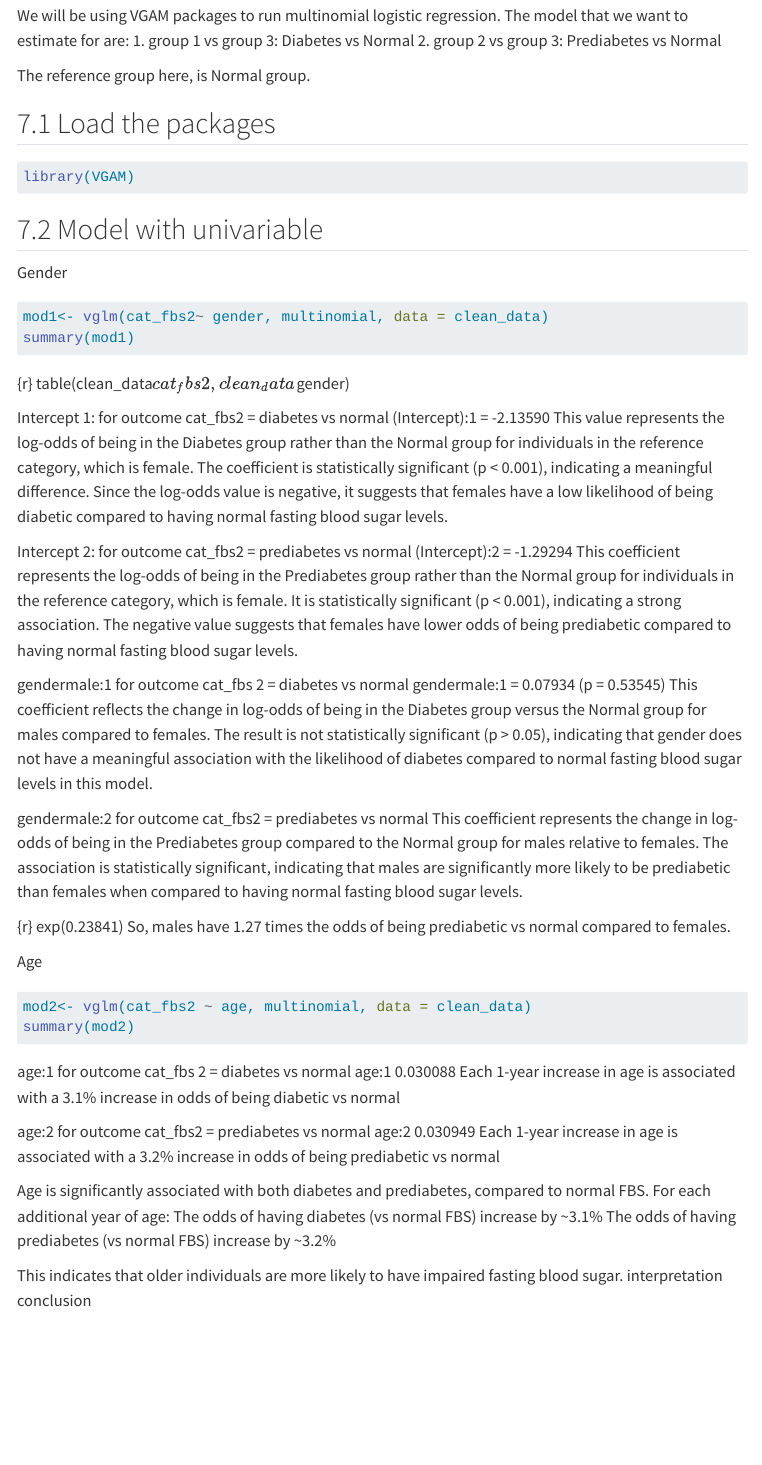
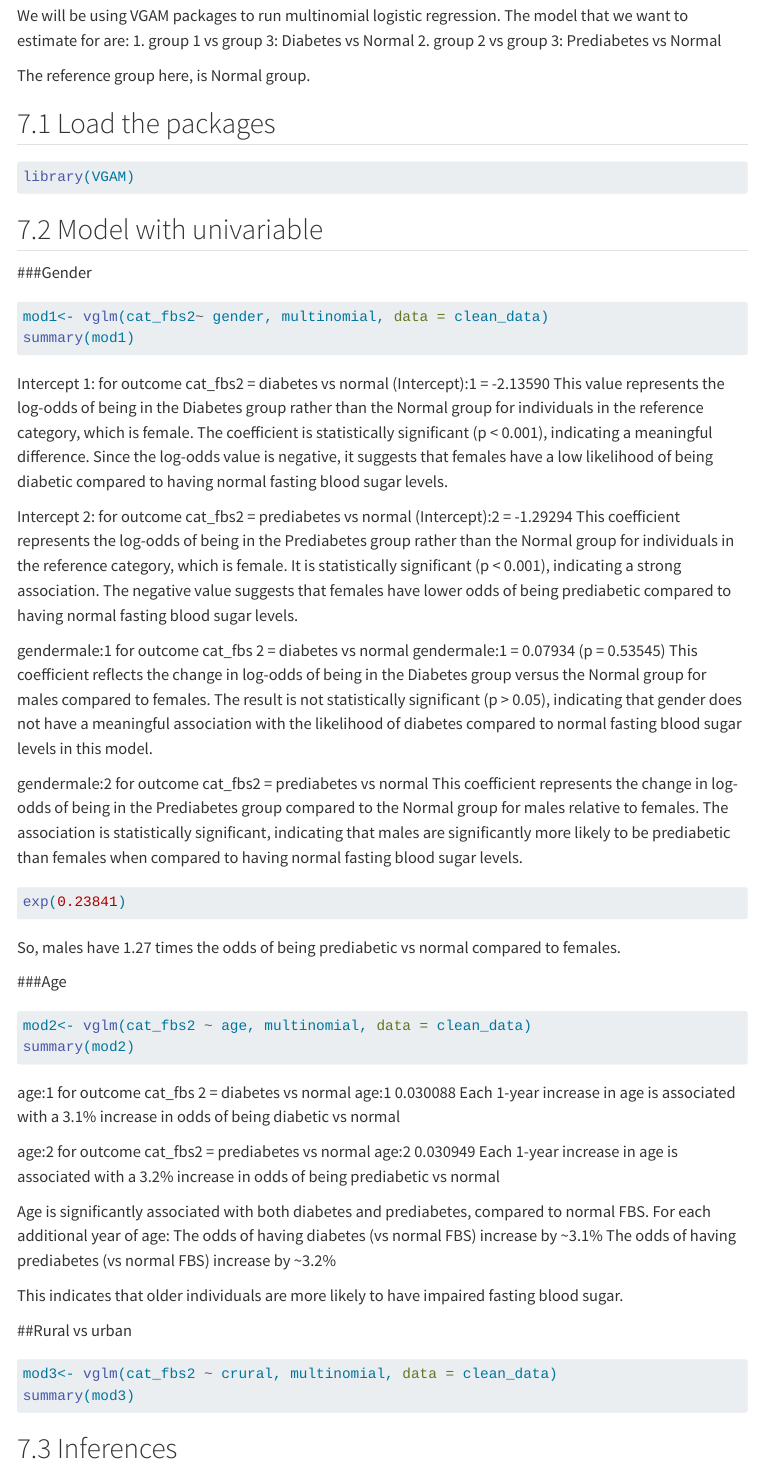
Before and after one commit to Aina0710/DrPH1_SEM_2, a Quarto document (multinomial.qmd): the page in a window 1100 px wide, from 2740 px down. Rendered offline with R 4.5, knitr and Pandoc in place of Quarto, with nearby package versions; the code chunks are not run, so their results and figures are left out; menus at the side of the page are left out.

Commit message:
Add files via upload

````diff
--- a/multinomial.qmd
+++ b/multinomial.qmd
@@ -130,14 +130,11 @@ The reference group here, is Normal group.
 library(VGAM)
 ```
 ## Model with univariable
-Gender
+###Gender
 ```{r}
 mod1<- vglm(cat_fbs2~ gender, multinomial, data = clean_data)
 summary(mod1)
 ```
-{r}
-table(clean_data$cat_fbs2, clean_data$gender)
-
 Intercept 1: for outcome cat_fbs2 = diabetes vs normal
 (Intercept):1 = -2.13590
 This value represents the log-odds of being in the Diabetes group rather than the Normal group for individuals in the reference category, which is female.
@@ -159,15 +156,17 @@ gendermale:2 for outcome cat_fbs2 = prediabetes vs normal
 This coefficient represents the change in log-odds of being in the Prediabetes group compared to the Normal group for males relative to females.
 The association is statistically significant, indicating that males are significantly more likely to be prediabetic than females when compared to having normal fasting blood sugar levels.
 
-{r}
+```{r}
 exp(0.23841)
+```
 So, males have 1.27 times the odds of being prediabetic vs normal compared to females.
 
-Age
+###Age
 ```{r}
 mod2<- vglm(cat_fbs2 ~ age, multinomial, data = clean_data)
 summary(mod2)
 ```
+
 age:1 for outcome cat_fbs 2 = diabetes vs normal
 age:1          0.030088
 Each 1-year increase in age is associated with a 3.1% increase in odds of being diabetic vs normal
@@ -182,5 +181,10 @@ The odds of having diabetes (vs normal FBS) increase by ~3.1%
 The odds of having prediabetes (vs normal FBS) increase by ~3.2%
 
 This indicates that older individuals are more likely to have impaired fasting blood sugar.
-interpretation
-conclusion
+
+##Rural vs urban
+```{r}
+mod3<- vglm(cat_fbs2 ~ crural, multinomial, data = clean_data)
+summary(mod3)
+```
+## Inferences
````
